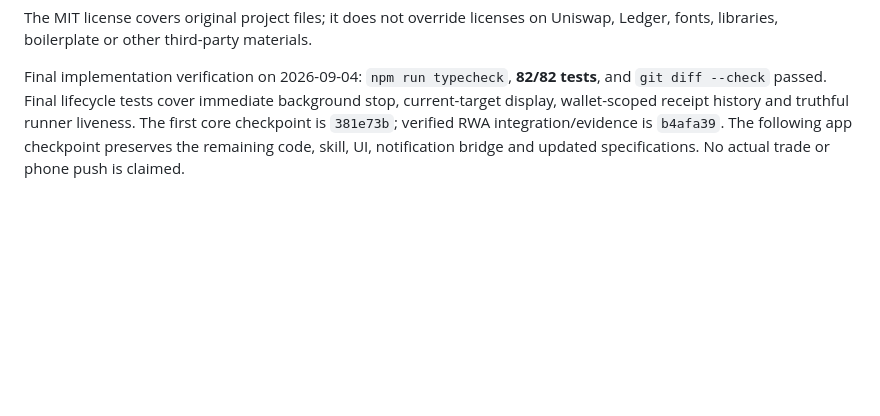
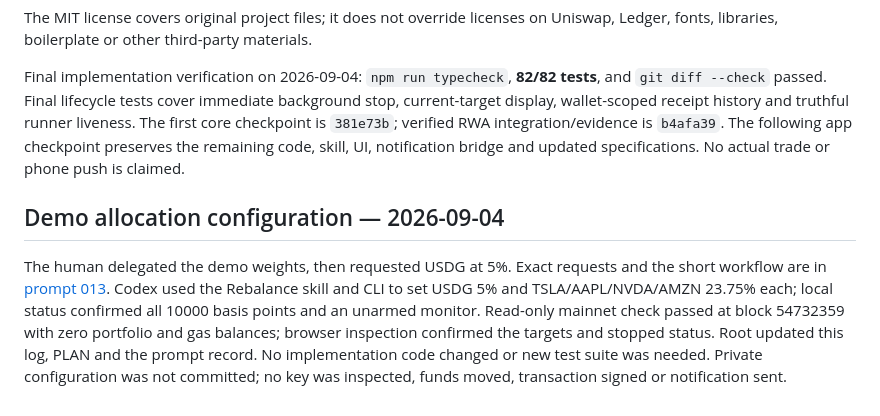
Before and after one commit to A1igator/rebalance, a Markdown page: docs/AI_USAGE.md, the part around the change. GitHub-like rendering; blank space fills up the shorter version.

Commit message:
Record five-percent USDG demo allocation

```diff
--- a/docs/AI_USAGE.md
+++ b/docs/AI_USAGE.md
@@ -141,3 +141,7 @@ The initial planning session had no dependencies. Adopted dependencies are now r
 The MIT license covers original project files; it does not override licenses on Uniswap, Ledger, fonts, libraries, boilerplate or other third-party materials.
 
 Final implementation verification on 2026-09-04: `npm run typecheck`, **82/82 tests**, and `git diff --check` passed. Final lifecycle tests cover immediate background stop, current-target display, wallet-scoped receipt history and truthful runner liveness. The first core checkpoint is `381e73b`; verified RWA integration/evidence is `b4afa39`. The following app checkpoint preserves the remaining code, skill, UI, notification bridge and updated specifications. No actual trade or phone push is claimed.
+
+## Demo allocation configuration — 2026-09-04
+
+The human delegated the demo weights, then requested USDG at 5%. Exact requests and the short workflow are in [prompt 013](prompts/013-demo-allocation.md). Codex used the Rebalance skill and CLI to set USDG 5% and TSLA/AAPL/NVDA/AMZN 23.75% each; local status confirmed all 10000 basis points and an unarmed monitor. Read-only mainnet check passed at block 54732359 with zero portfolio and gas balances; browser inspection confirmed the targets and stopped status. Root updated this log, PLAN and the prompt record. No implementation code changed or new test suite was needed. Private configuration was not committed; no key was inspected, funds moved, transaction signed or notification sent.
```
Also changed, not shown: PLAN.md (+1 -1 lines), docs/prompts/013-demo-allocation.md (added, +13 -0 lines).
